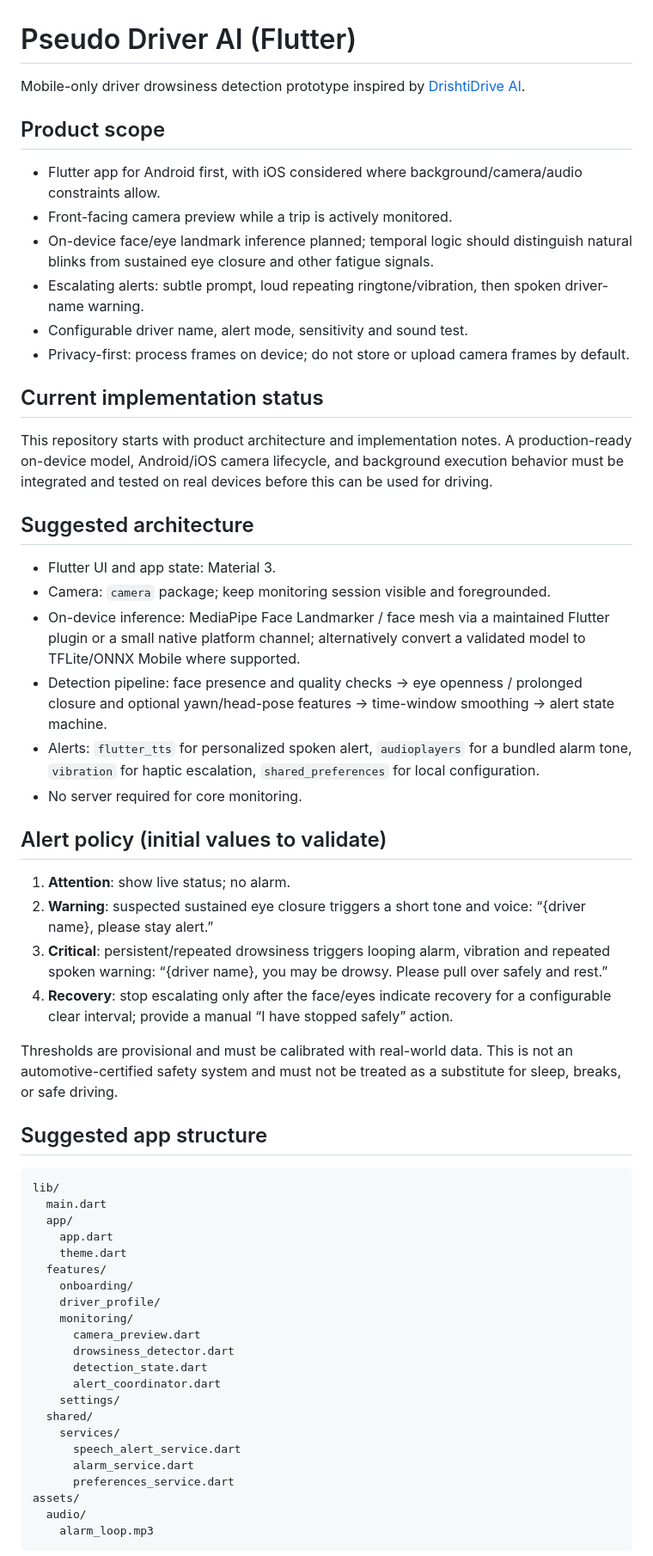
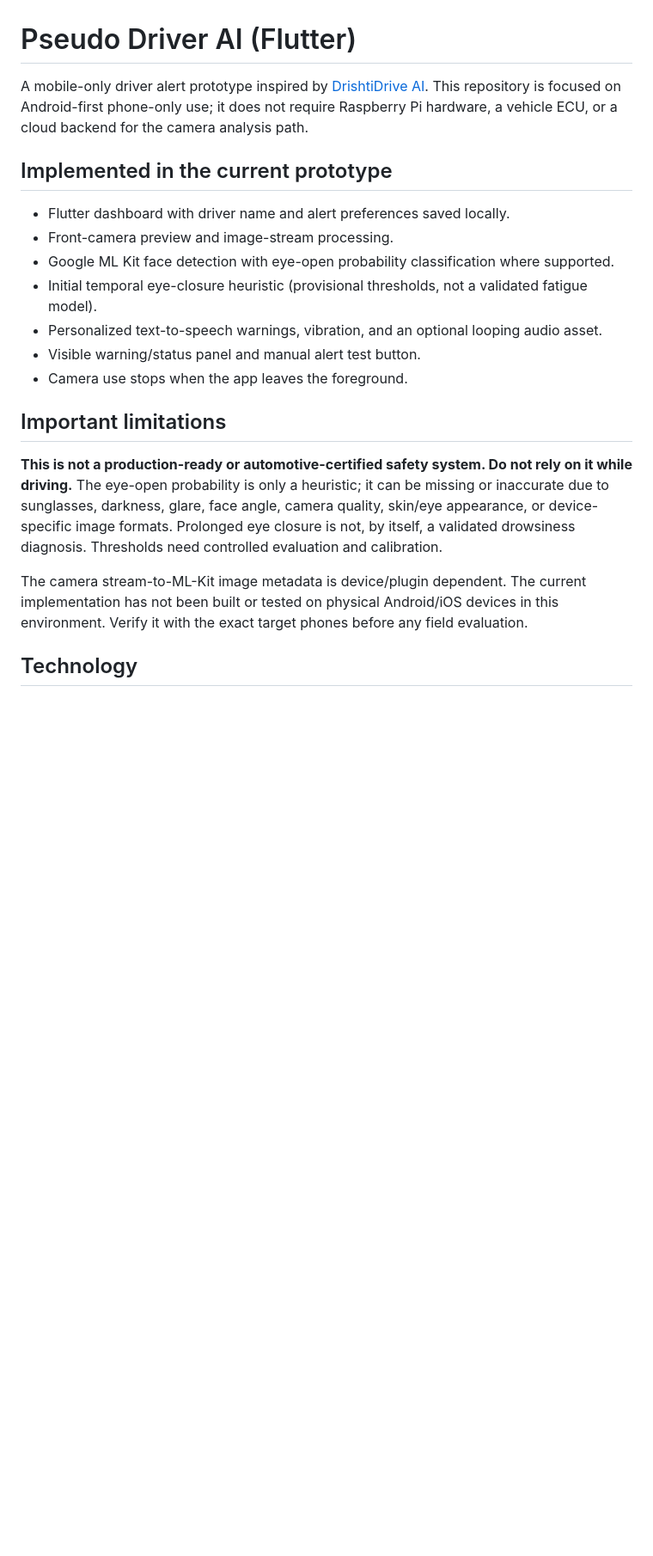
Before and after one commit to vivekpseudo/Pseudo-driver-ai, a Markdown page: README.md, the part around one of its changes. Shown at 86% size. Drawn GitHub-style; blank space fills up the shorter version.

Commit message:
docs: update README with current detection and safety limitations

````diff
--- a/README.md
+++ b/README.md
@@ -1,57 +1,22 @@
 # Pseudo Driver AI (Flutter)
 
-Mobile-only driver drowsiness detection prototype inspired by [DrishtiDrive AI](https://github.com/swapnil3104/Portable-AI-Based-Drowsiness-Detection-and-Alert-System-for-Indian-Truck-Drivers).
+A mobile-only driver alert prototype inspired by [DrishtiDrive AI](https://github.com/swapnil3104/Portable-AI-Based-Drowsiness-Detection-and-Alert-System-for-Indian-Truck-Drivers). This repository is focused on Android-first phone-only use; it does not require Raspberry Pi hardware, a vehicle ECU, or a cloud backend for the camera analysis path.
 
-## Product scope
-- Flutter app for Android first, with iOS considered where background/camera/audio constraints allow.
-- Front-facing camera preview while a trip is actively monitored.
-- On-device face/eye landmark inference planned; temporal logic should distinguish natural blinks from sustained eye closure and other fatigue signals.
-- Escalating alerts: subtle prompt, loud repeating ringtone/vibration, then spoken driver-name warning.
-- Configurable driver name, alert mode, sensitivity and sound test.
-- Privacy-first: process frames on device; do not store or upload camera frames by default.
+## Implemented in the current prototype
 
-## Current implementation status
-This repository starts with product architecture and implementation notes. A production-ready on-device model, Android/iOS camera lifecycle, and background execution behavior must be integrated and tested on real devices before this can be used for driving.
+- Flutter dashboard with driver name and alert preferences saved locally.
+- Front-camera preview and image-stream processing.
+- Google ML Kit face detection with eye-open probability classification where supported.
+- Initial temporal eye-closure heuristic (provisional thresholds, not a validated fatigue model).
+- Personalized text-to-speech warnings, vibration, and an optional looping audio asset.
+- Visible warning/status panel and manual alert test button.
+- Camera use stops when the app leaves the foreground.
 
-## Suggested architecture
-- Flutter UI and app state: Material 3.
-- Camera: `camera` package; keep monitoring session visible and foregrounded.
-- On-device inference: MediaPipe Face Landmarker / face mesh via a maintained Flutter plugin or a small native platform channel; alternatively convert a validated model to TFLite/ONNX Mobile where supported.
-- Detection pipeline: face presence and quality checks → eye openness / prolonged closure and optional yawn/head-pose features → time-window smoothing → alert state machine.
-- Alerts: `flutter_tts` for personalized spoken alert, `audioplayers` for a bundled alarm tone, `vibration` for haptic escalation, `shared_preferences` for local configuration.
-- No server required for core monitoring.
+## Important limitations
 
-## Alert policy (initial values to validate)
-1. **Attention**: show live status; no alarm.
-2. **Warning**: suspected sustained eye closure triggers a short tone and voice: “{driver name}, please stay alert.”
-3. **Critical**: persistent/repeated drowsiness triggers looping alarm, vibration and repeated spoken warning: “{driver name}, you may be drowsy. Please pull over safely and rest.”
-4. **Recovery**: stop escalating only after the face/eyes indicate recovery for a configurable clear interval; provide a manual “I have stopped safely” action.
+**This is not a production-ready or automotive-certified safety system. Do not rely on it while driving.** The eye-open probability is only a heuristic; it can be missing or inaccurate due to sunglasses, darkness, glare, face angle, camera quality, skin/eye appearance, or device-specific image formats. Prolonged eye closure is not, by itself, a validated drowsiness diagnosis. Thresholds need controlled evaluation and calibration.
 
-Thresholds are provisional and must be calibrated with real-world data. This is not an automotive-certified safety system and must not be treated as a substitute for sleep, breaks, or safe driving.
+The camera stream-to-ML-Kit image metadata is device/plugin dependent. The current implementation has not been built or tested on physical Android/iOS devices in this environment. Verify it with the exact target phones before any field evaluation.
 
-## Suggested app structure
-```
-lib/
-  main.dart
-  app/
-    app.dart
-    theme.dart
-  features/
-    onboarding/
-    driver_profile/
-    monitoring/
-      camera_preview.dart
-      drowsiness_detector.dart
-      detection_state.dart
-      alert_coordinator.dart
-    settings/
-  shared/
-    services/
-      speech_alert_service.dart
-      alarm_service.dart
-      preferences_service.dart
-assets/
-  audio/
-    alarm_loop.mp3
-```
+## Technology
 
````
Also changed, not shown: other parts of README.md (+41 -18 lines).
